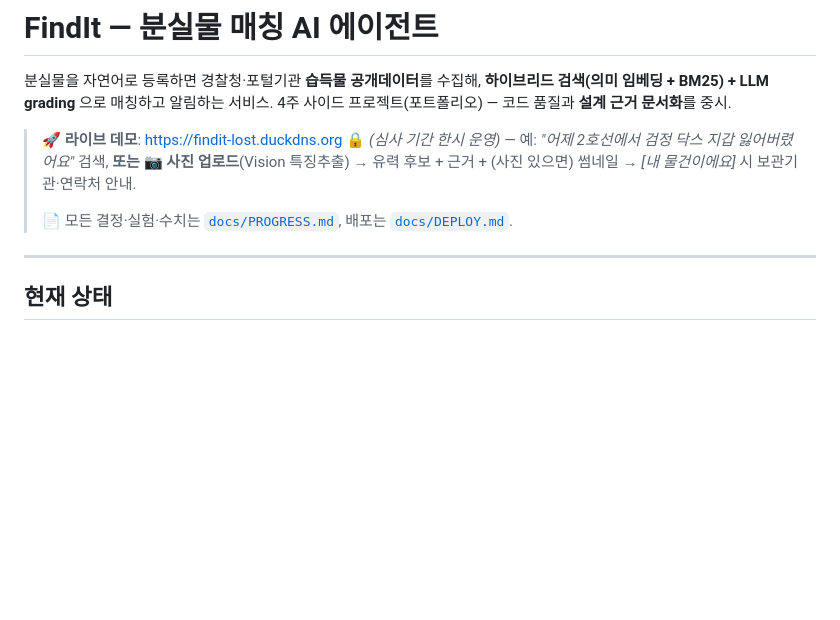
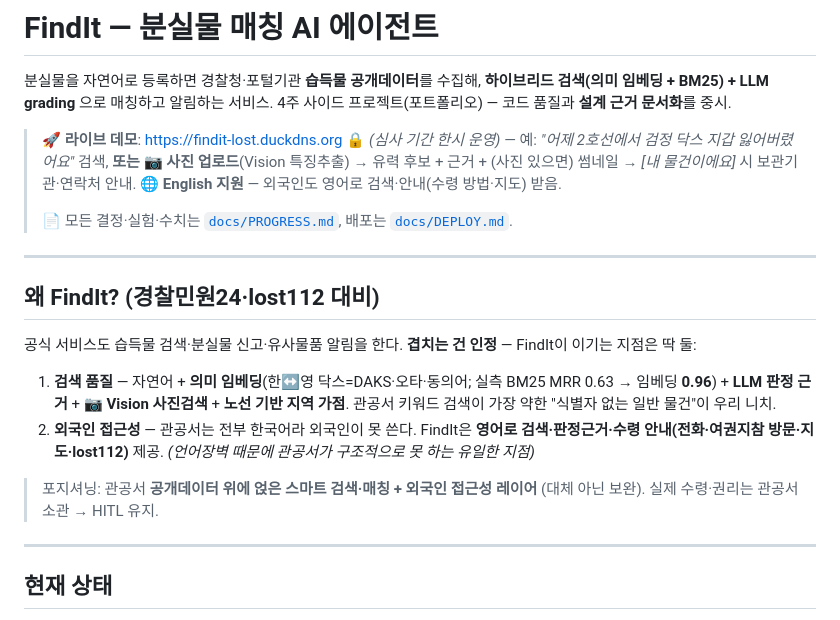
Before and after one commit to cwal8202/findit, a Markdown page: README.md, the part around the change. Rendered like a GitHub page; blank space fills up the shorter version.

```diff
--- a/README.md
+++ b/README.md
@@ -7,8 +7,22 @@
 > 🚀 **라이브 데모**: https://findit-lost.duckdns.org 🔒 *(심사 기간 한시 운영)*
 > — 예: *"어제 2호선에서 검정 닥스 지갑 잃어버렸어요"* 검색, **또는 📷 사진 업로드**(Vision 특징추출) →
 > 유력 후보 + 근거 + (사진 있으면) 썸네일 → *[내 물건이에요]* 시 보관기관·연락처 안내.
+> 🌐 **English 지원** — 외국인도 영어로 검색·안내(수령 방법·지도) 받음.
 >
 > 📄 모든 결정·실험·수치는 [`docs/PROGRESS.md`](docs/PROGRESS.md), 배포는 [`docs/DEPLOY.md`](docs/DEPLOY.md).
+
+---
+
+## 왜 FindIt? (경찰민원24·lost112 대비)
+
+공식 서비스도 습득물 검색·분실물 신고·유사물품 알림을 한다. **겹치는 건 인정** — FindIt이 이기는 지점은 딱 둘:
+
+1. **검색 품질** — 자연어 + **의미 임베딩**(한↔영 닥스=DAKS·오타·동의어; 실측 BM25 MRR 0.63 → 임베딩 **0.96**) +
+   **LLM 판정 근거** + **📷 Vision 사진검색** + **노선 기반 지역 가점**. 관공서 키워드 검색이 가장 약한 "식별자 없는 일반 물건"이 우리 니치.
+2. **외국인 접근성** — 관공서는 전부 한국어라 외국인이 못 쓴다. FindIt은 **영어로 검색·판정근거·수령 안내(전화·여권지참 방문·지도·lost112)** 제공.
+   *(언어장벽 때문에 관공서가 구조적으로 못 하는 유일한 지점)*
+
+> 포지셔닝: 관공서 **공개데이터 위에 얹은 스마트 검색·매칭 + 외국인 접근성 레이어** (대체 아닌 보완). 실제 수령·권리는 관공서 소관 → HITL 유지.
 
 ---
 
```
Also changed, not shown: docs/PROGRESS.md (+23 -0 lines).
